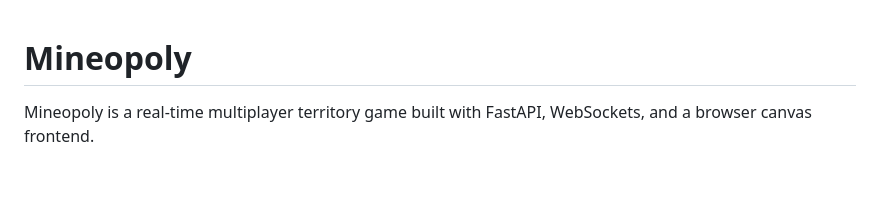
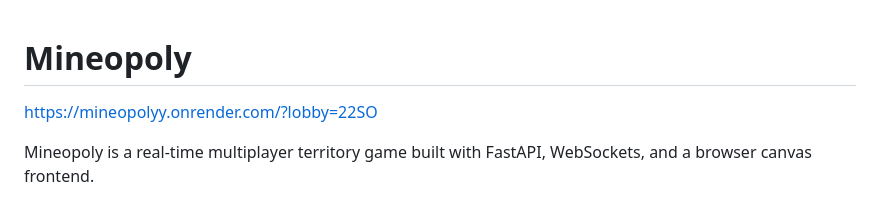
Before and after one commit to Ashutxshj/MINEOPOLYY, a Markdown page: README.md, the part around the change. Rendered like a GitHub page; blank space fills up the shorter version.

Commit message:
mineopolyy2

```diff
--- a/README.md
+++ b/README.md
@@ -1,4 +1,5 @@
 # Mineopoly
+https://mineopolyy.onrender.com/?lobby=22SO
 
 Mineopoly is a real-time multiplayer territory game built with FastAPI, WebSockets, and a browser canvas frontend.
 
```
